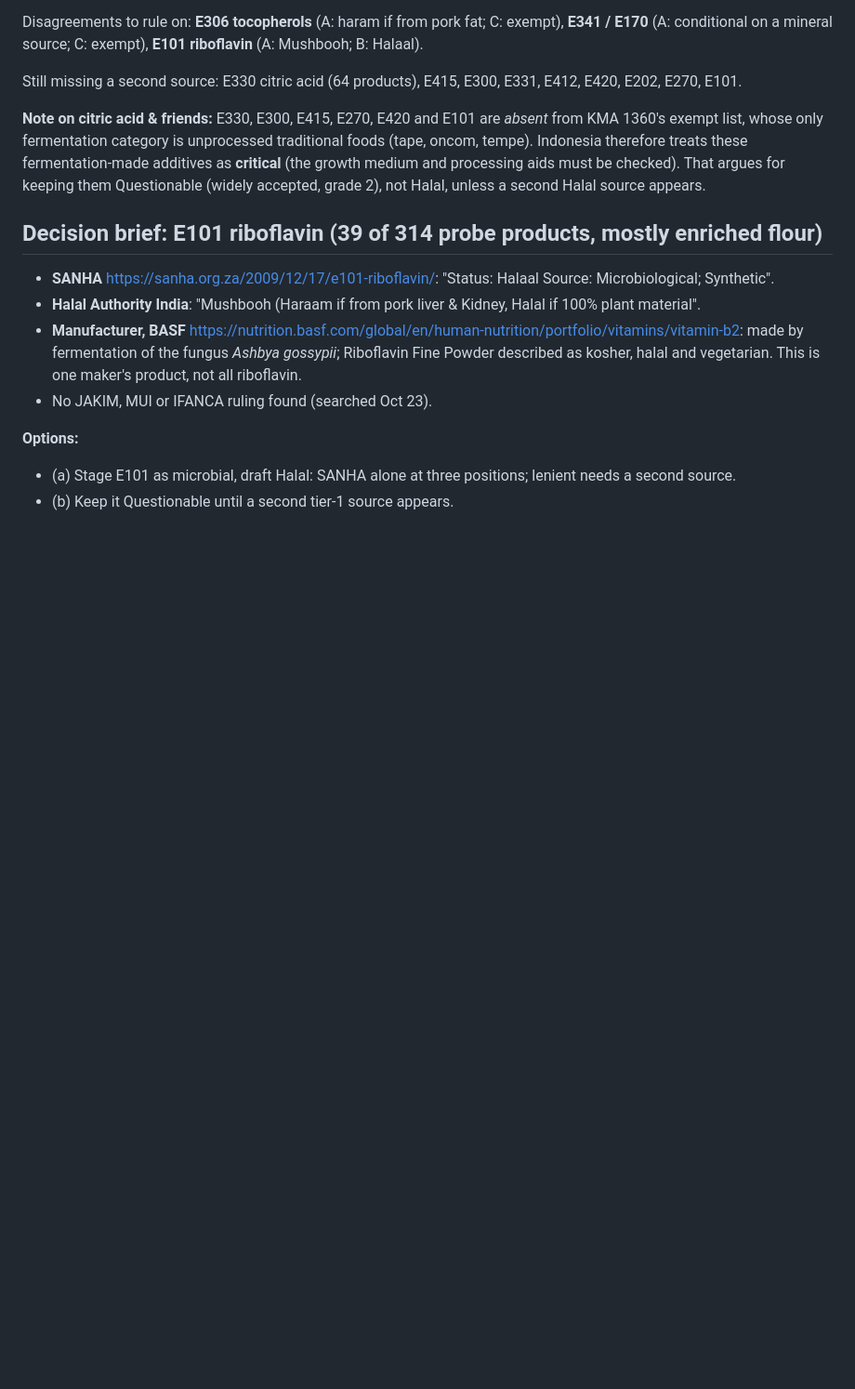
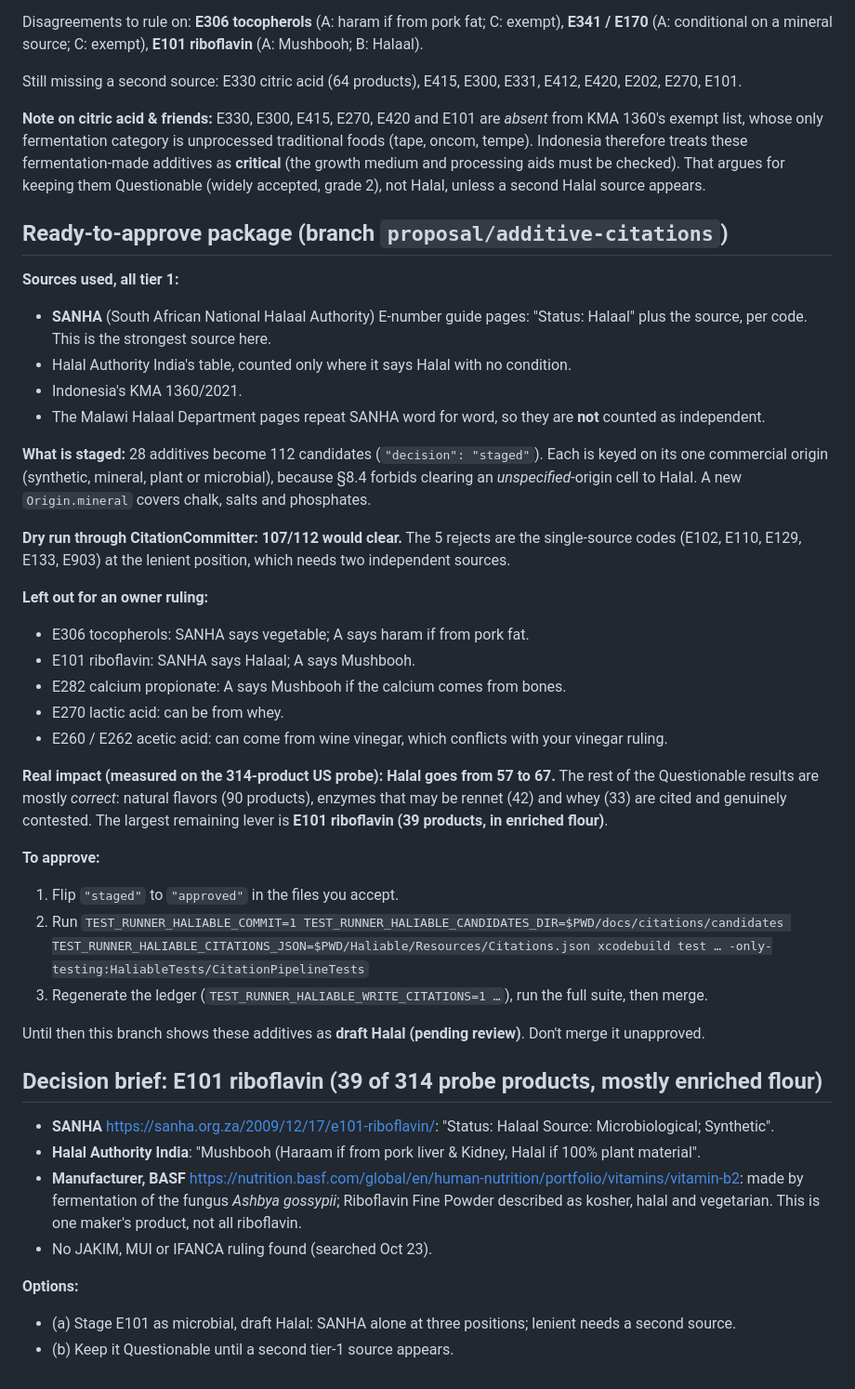
Before and after one commit to omar-colab/haliable, a Markdown page: docs/citations/proposed-new-subjects-2026-10-23.md, the part around the change. Shown at 93% size. Drawn GitHub-style; blank space fills up the shorter version.

Commit message:
Proposal doc: SANHA package section (synced from proposal branch)

```diff
--- a/docs/citations/proposed-new-subjects-2026-10-23.md
+++ b/docs/citations/proposed-new-subjects-2026-10-23.md
@@ -133,6 +133,39 @@ whose only fermentation category is unprocessed traditional foods (tape, oncom,
 these fermentation-made additives as **critical** (the growth medium and processing aids must be checked).
 That argues for keeping them Questionable (widely accepted, grade 2), not Halal, unless a second Halal source appears.
 
+## Ready-to-approve package (branch `proposal/additive-citations`)
+
+**Sources used, all tier 1:**
+- **SANHA** (South African National Halaal Authority) E-number guide pages: "Status: Halaal" plus the source, per code.
+  This is the strongest source here.
+- Halal Authority India's table, counted only where it says Halal with no condition.
+- Indonesia's KMA 1360/2021.
+- The Malawi Halaal Department pages repeat SANHA word for word, so they are **not** counted as independent.
+
+**What is staged:** 28 additives become 112 candidates (`"decision": "staged"`). Each is keyed on its one commercial origin
+(synthetic, mineral, plant or microbial), because §8.4 forbids clearing an *unspecified*-origin cell to Halal. A new
+`Origin.mineral` covers chalk, salts and phosphates.
+
+**Dry run through CitationCommitter: 107/112 would clear.** The 5 rejects are the single-source codes (E102, E110,
+E129, E133, E903) at the lenient position, which needs two independent sources.
+
+**Left out for an owner ruling:**
+- E306 tocopherols: SANHA says vegetable; A says haram if from pork fat.
+- E101 riboflavin: SANHA says Halaal; A says Mushbooh.
+- E282 calcium propionate: A says Mushbooh if the calcium comes from bones.
+- E270 lactic acid: can be from whey.
+- E260 / E262 acetic acid: can come from wine vinegar, which conflicts with your vinegar ruling.
+
+**Real impact (measured on the 314-product US probe): Halal goes from 57 to 67.** The rest of the Questionable results
+are mostly *correct*: natural flavors (90 products), enzymes that may be rennet (42) and whey (33) are cited and
+genuinely contested. The largest remaining lever is **E101 riboflavin (39 products, in enriched flour)**.
+
+**To approve:**
+1. Flip `"staged"` to `"approved"` in the files you accept.
+2. Run `TEST_RUNNER_HALIABLE_COMMIT=1 TEST_RUNNER_HALIABLE_CANDIDATES_DIR=$PWD/docs/citations/candidates TEST_RUNNER_HALIABLE_CITATIONS_JSON=$PWD/Haliable/Resources/Citations.json xcodebuild test … -only-testing:HaliableTests/CitationPipelineTests`
+3. Regenerate the ledger (`TEST_RUNNER_HALIABLE_WRITE_CITATIONS=1 …`), run the full suite, then merge.
+
+Until then this branch shows these additives as **draft Halal (pending review)**. Don't merge it unapproved.
 
 ## Decision brief: E101 riboflavin (39 of 314 probe products, mostly enriched flour)
 
```
